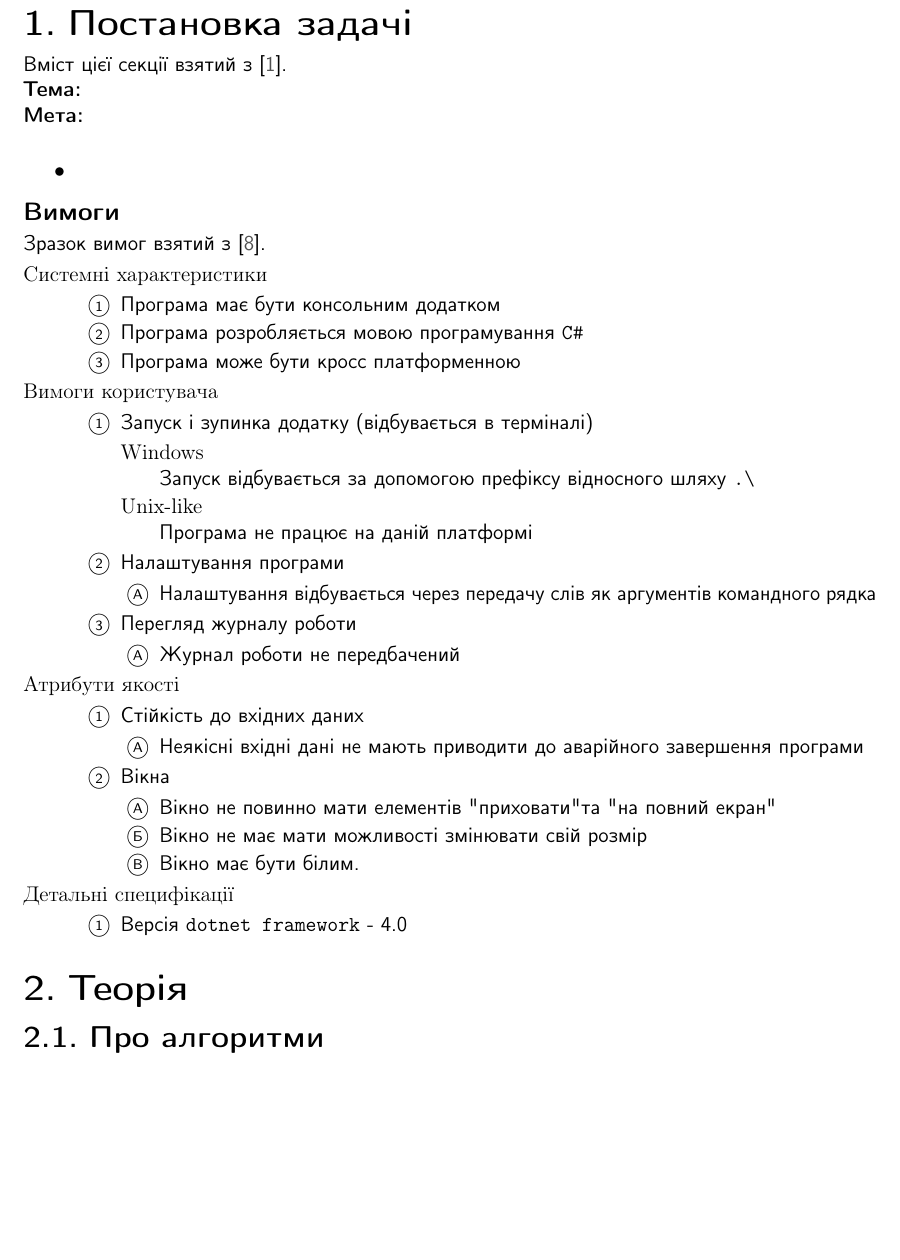
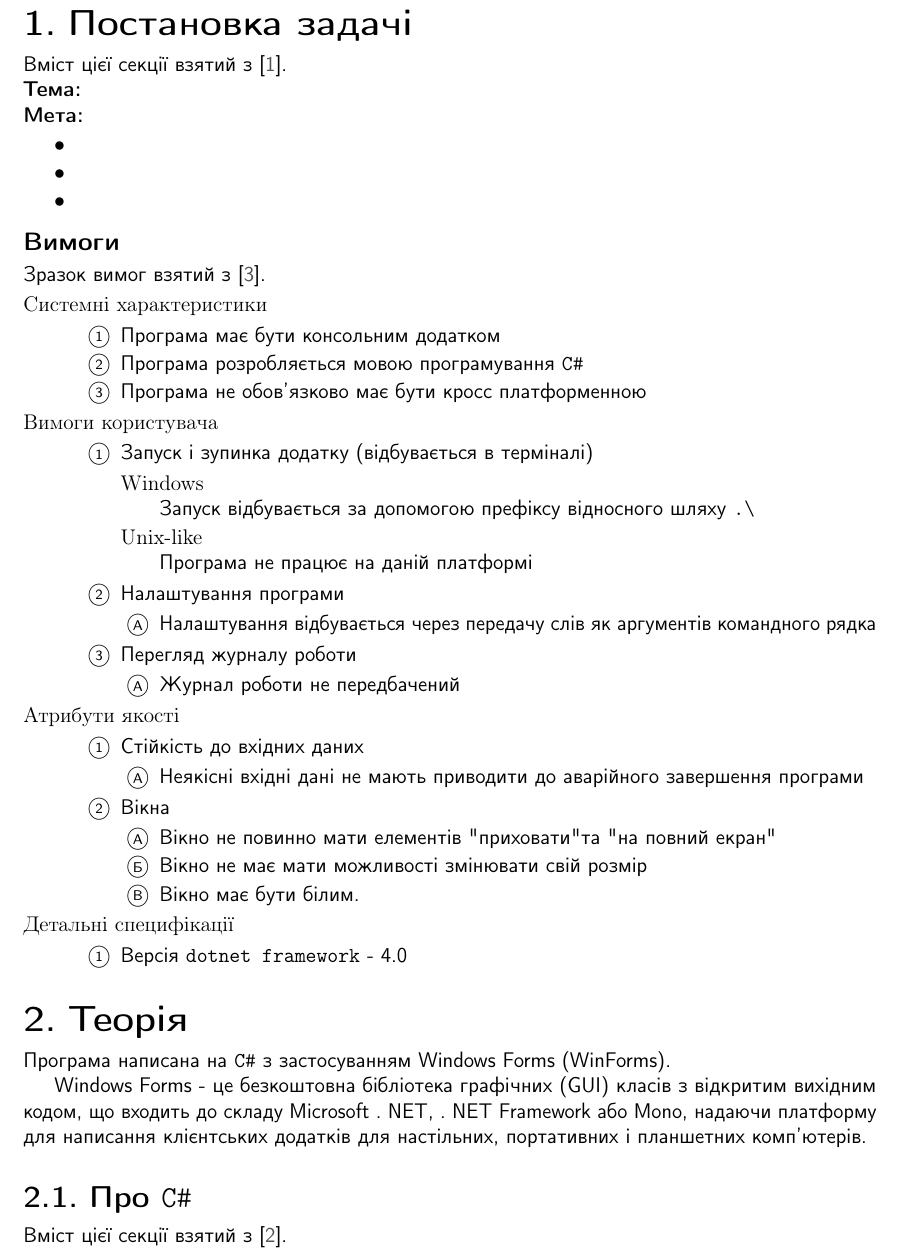
Before and after one commit to Dolfost/naulatex, a LaTeX document (document.tex, which reads subjects/objecto/lab/body.tex): part of page 3 of 5 before the commit and part of page 3 of 6 after it, cut so that both start at the same text, the shorter picture padded with empty space. Compiled offline with pdfLaTeX.

Commit message:
Update body.tex

```diff
--- a/subjects/objecto/lab/body.tex
+++ b/subjects/objecto/lab/body.tex
@@ -1,12 +1,13 @@
 %TeX root = ../../../document.tex
-\nocite{*}
 \sffamily
 
 \section{Постановка задачі}
 Вміст цієї секції взятий з \cite{CSHPiskunov}.\\
 \bigtext{Тема:} \\
-\bigtext{Мета:} \\
+\bigtext{Мета:}
 \begin{itemize}
+	\item
+	\item
 	\item
 \end{itemize}
 
@@ -17,7 +18,7 @@
 		\begin{enumerate}
 			\item Програма має бути консольним додатком
 			\item Програма розробляється мовою програмування \code{C\#}
-			\item Програма може бути кросс платформенною
+			\item Програма не обов'язково має бути кросс платформенною
 		\end{enumerate}
 	\item[Вимоги користувача]\directenv
 		\begin{enumerate}
@@ -58,6 +59,16 @@
 
 
 \section{Теорія}
-\subsection{Про алгоритми}
+Програма написана на \code{C\#} з застосуванням Windows Forms (WinForms).
+
+Windows Forms - це безкоштовна бібліотека графічних (GUI) класів з
+відкритим вихідним кодом, що входить до складу Microsoft . NET, . NET Framework
+або Mono, надаючи платформу для написання клієнтських додатків для настільних,
+портативних і планшетних комп'ютерів.
+\subsection{Про \code{C\#}}
+Вміст цієї секції взятий з \cite{mslearn}.
+\begin{description}
+	\item[\code{}]
+\end{description}
 
 \section{Про програму}
@@ -64,2 +85,4 @@
+	\label{fig:tag}
+\end{figure}
 
 \section{Тестування}
```
Also changed, not shown: subjects/objecto/lab/body.tex (34 more changed lines).
